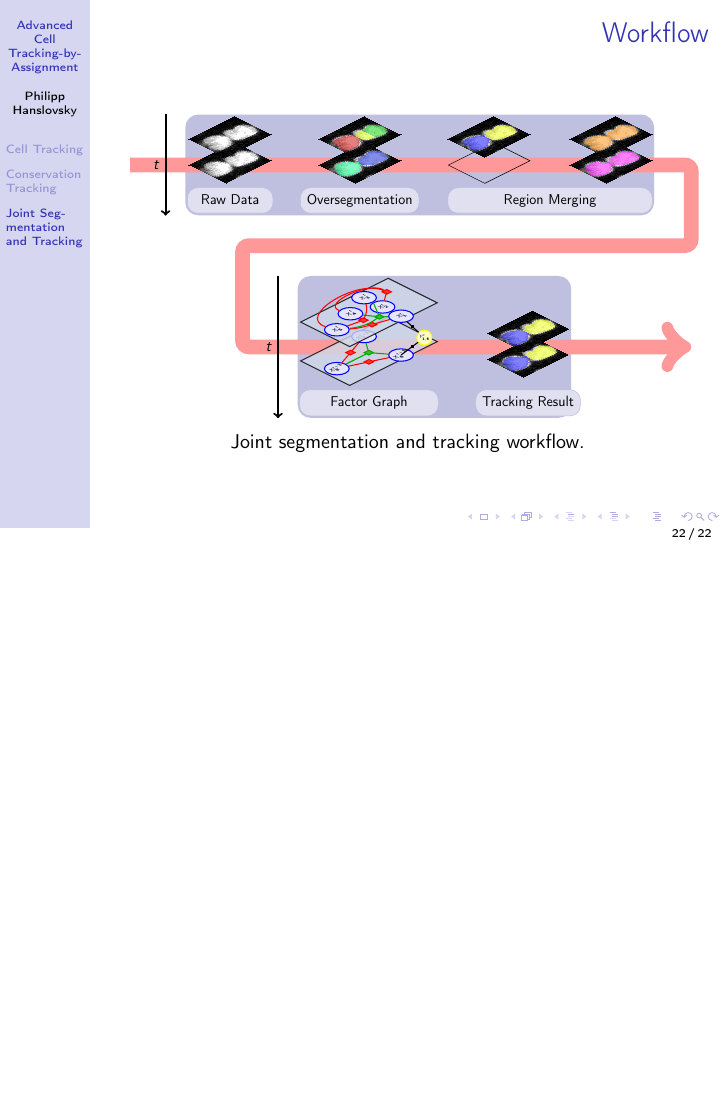
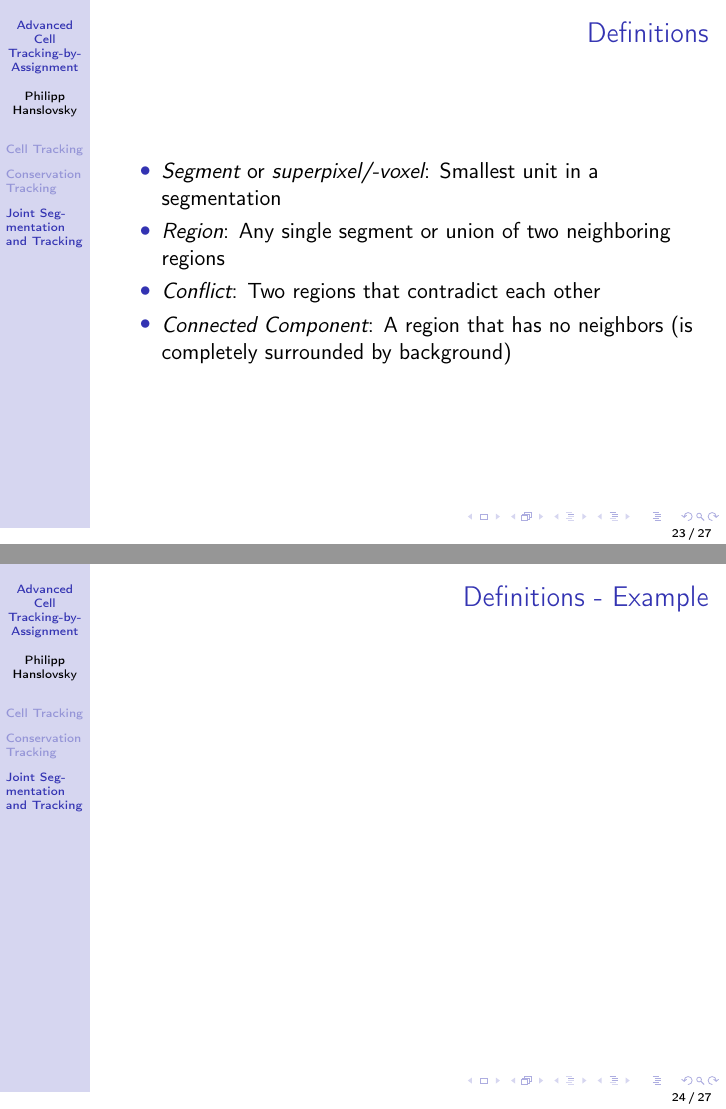
Before and after one commit to hanslovsky/talk_ma, LaTeX slides (main.tex, which reads content/joint.tex): page 22 of 22 before the commit and pages 23 and 24 of 27 after it, the two joined at a grey line, the shorter picture padded with empty space. Compiled offline with pdfLaTeX.

Commit message:
good morning

```diff
--- a/content/joint.tex
+++ b/content/joint.tex
@@ -31,3 +31,18 @@
     \end{figure}
 \end{frame}
 
+\begin{frame}
+    \frametitle{Definitions}
+    \begin{itemize}
+          \item \emph{Segment} or \emph{superpixel/-voxel}: Smallest unit in a segmentation
+          \item \emph{Region}: Any single segment or union of two neighboring regions
+          \item \emph{Conflict}: Two regions that contradict each other
+          \item \emph{Connected Component}: A region that has no neighbors (is completely surrounded
+        by background)
+    \end{itemize}
+\end{frame}
+
+\begin{frame}
+    \frametitle{Definitions - Example}
+
+\end{frame}
```
Also changed, not shown: content/joint.tex (16 more changed lines).
